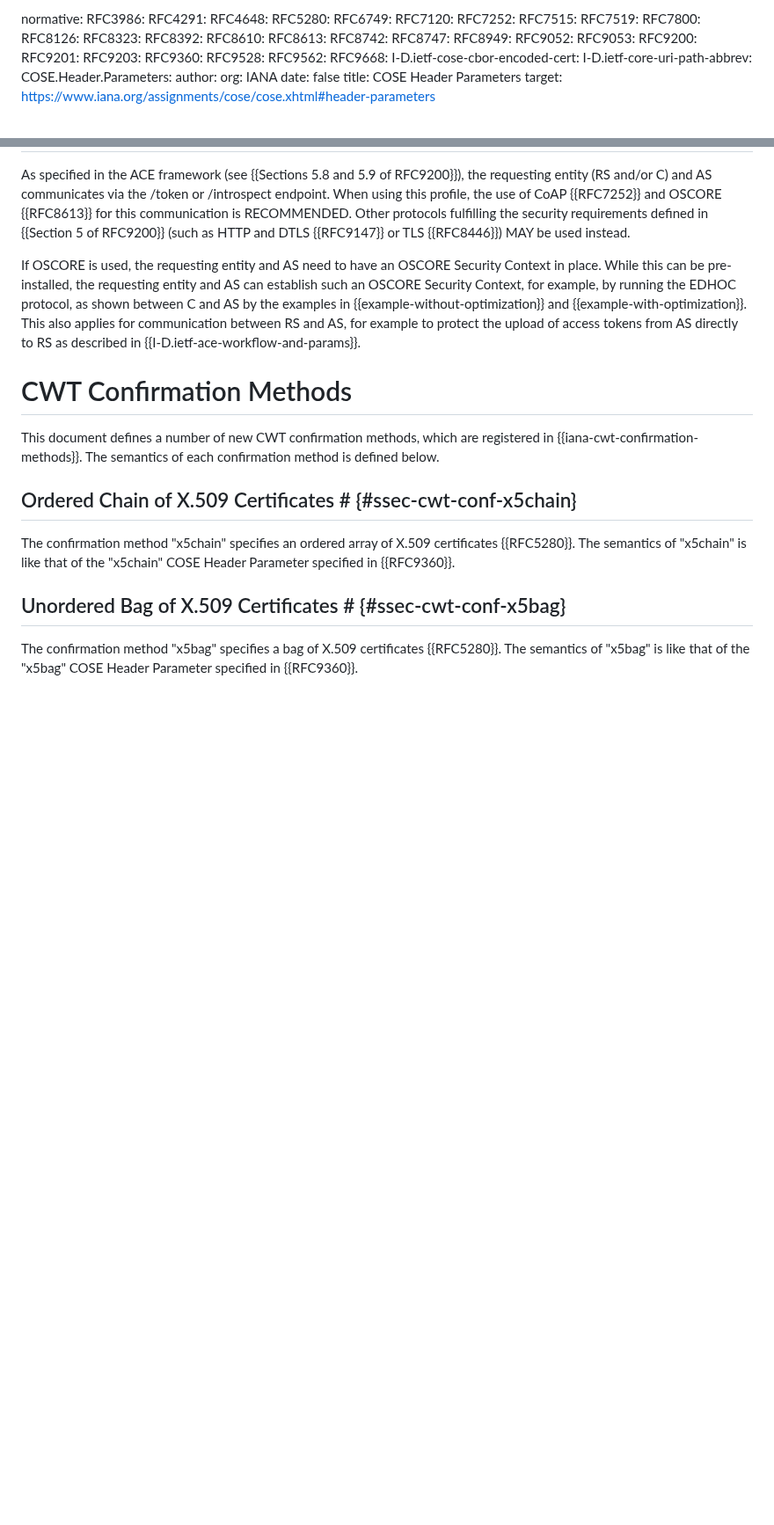
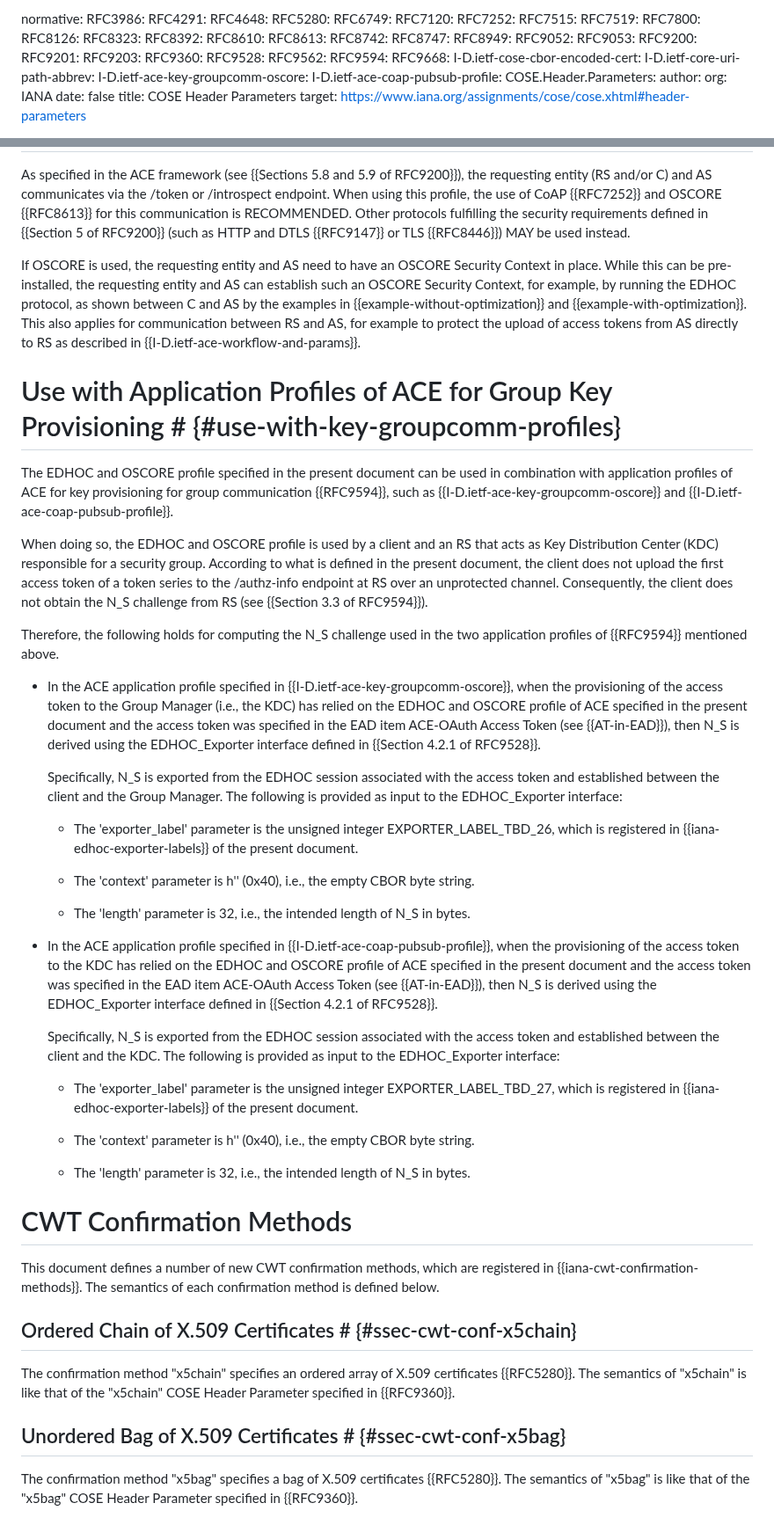
Before and after one commit to ace-wg/ace-edhoc-oscore-profile, a Markdown page: draft-ietf-ace-edhoc-oscore-profile.md, 2 parts joined by grey strips. Shown at 88% size. GitHub-like rendering; blank space fills up the shorter version.

Commit message:
Defined derivation of N_S, when combining this profile with application profiles of RFC 9594

```diff
--- a/draft-ietf-ace-edhoc-oscore-profile.md
+++ b/draft-ietf-ace-edhoc-oscore-profile.md
@@ -68,9 +68,12 @@ normative:
   RFC9360:
   RFC9528:
   RFC9562:
+  RFC9594:
   RFC9668:
   I-D.ietf-cose-cbor-encoded-cert:
   I-D.ietf-core-uri-path-abbrev:
+  I-D.ietf-ace-key-groupcomm-oscore:
+  I-D.ietf-ace-coap-pubsub-profile:
   COSE.Header.Parameters:
     author:
       org: IANA
@@ -966,6 +969,34 @@ As specified in the ACE framework (see {{Sections 5.8 and 5.9 of RFC9200}}), the
 
 If OSCORE is used, the requesting entity and AS need to have an OSCORE Security Context in place. While this can be pre-installed, the requesting entity and AS can establish such an OSCORE Security Context, for example, by running the EDHOC protocol, as shown between C and AS by the examples in {{example-without-optimization}} and {{example-with-optimization}}. This also applies for communication between RS and AS, for example to protect the upload of access tokens from AS directly to RS as described in {{I-D.ietf-ace-workflow-and-params}}.
 
+# Use with Application Profiles of ACE for Group Key Provisioning # {#use-with-key-groupcomm-profiles}
+
+The EDHOC and OSCORE profile specified in the present document can be used in combination with application profiles of ACE for key provisioning for group communication {{RFC9594}}, such as {{I-D.ietf-ace-key-groupcomm-oscore}} and {{I-D.ietf-ace-coap-pubsub-profile}}.
+
+When doing so, the EDHOC and OSCORE profile is used by a client and an RS that acts as Key Distribution Center (KDC) responsible for a security group. According to what is defined in the present document, the client does not upload the first access token of a token series  to the /authz-info endpoint at RS over an unprotected channel. Consequently, the client does not obtain the N_S challenge from RS (see {{Section 3.3 of RFC9594}}).
+
+Therefore, the following holds for computing the N_S challenge used in the two application profiles of {{RFC9594}} mentioned above.
+
+* In the ACE application profile specified in {{I-D.ietf-ace-key-groupcomm-oscore}}, when the provisioning of the access token to the Group Manager (i.e., the KDC) has relied on the EDHOC and OSCORE profile of ACE specified in the present document and the access token was specified in the EAD item ACE-OAuth Access Token (see {{AT-in-EAD}}), then N_S is derived using the EDHOC_Exporter interface defined in {{Section 4.2.1 of RFC9528}}.
+
+  Specifically, N_S is exported from the EDHOC session associated with the access token and established between the client and the Group Manager. The following is provided as input to the EDHOC_Exporter interface:
+
+  * The 'exporter_label' parameter is the unsigned integer EXPORTER_LABEL_TBD_26, which is registered in {{iana-edhoc-exporter-labels}} of the present document.
+
+  * The 'context' parameter is h'' (0x40), i.e., the empty CBOR byte string.
+
+  * The 'length' parameter is 32, i.e., the intended length of N_S in bytes.
+
+* In the ACE application profile specified in {{I-D.ietf-ace-coap-pubsub-profile}}, when the provisioning of the access token to the KDC has relied on the EDHOC and OSCORE profile of ACE specified in the present document and the access token was specified in the EAD item ACE-OAuth Access Token (see {{AT-in-EAD}}), then N_S is derived using the EDHOC_Exporter interface defined in {{Section 4.2.1 of RFC9528}}.
+
+  Specifically, N_S is exported from the EDHOC session associated with the access token and established between the client and the KDC. The following is provided as input to the EDHOC_Exporter interface:
+
+  * The 'exporter_label' parameter is the unsigned integer EXPORTER_LABEL_TBD_27, which is registered in {{iana-edhoc-exporter-labels}} of the present document.
+
+  * The 'context' parameter is h'' (0x40), i.e., the empty CBOR byte string.
+
+  * The 'length' parameter is 32, i.e., the intended length of N_S in bytes.
+
 # CWT Confirmation Methods
 
 This document defines a number of new CWT confirmation methods, which are registered in {{iana-cwt-confirmation-methods}}. The semantics of each confirmation method is defined below.
```
Also changed, not shown: other parts of draft-ietf-ace-edhoc-oscore-profile.md (+24 -0 lines).
